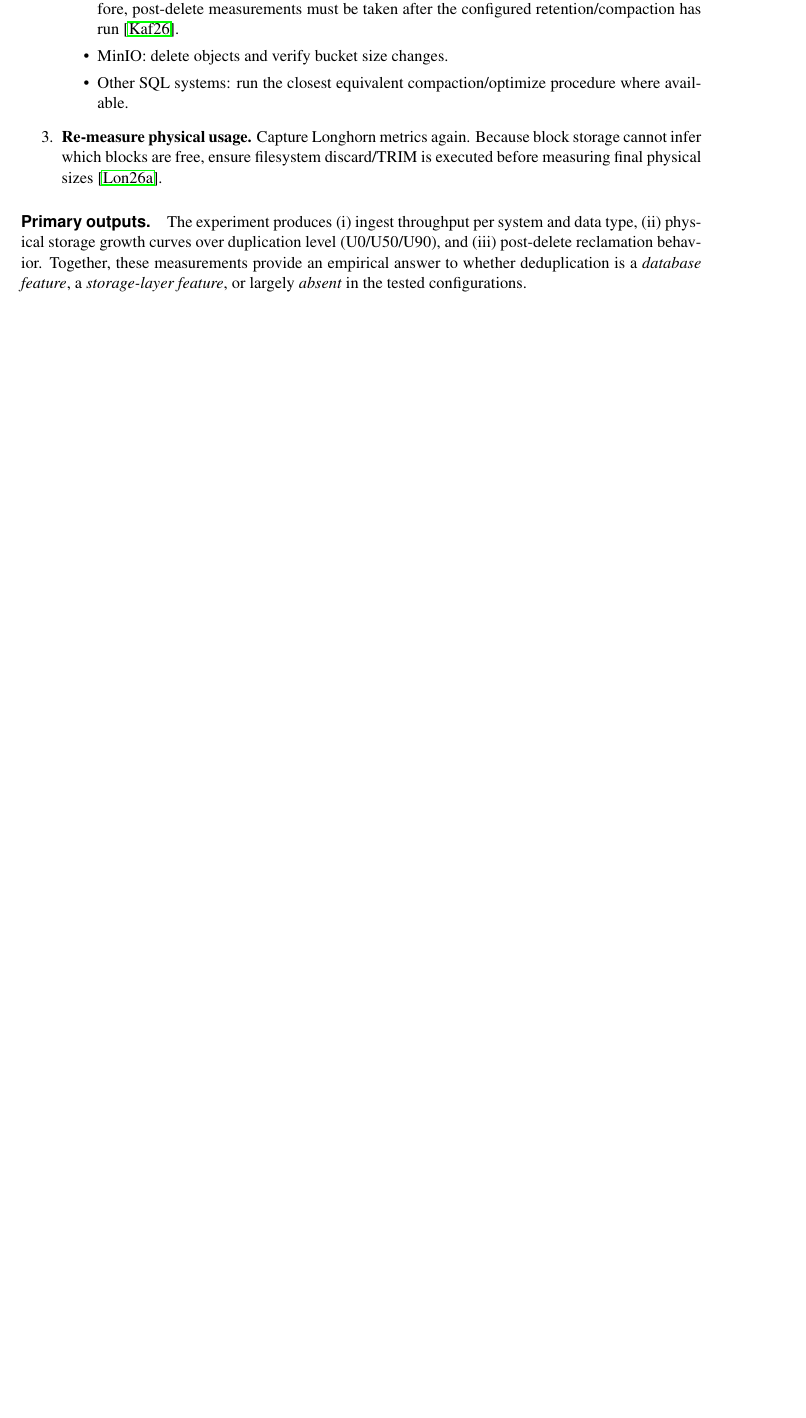
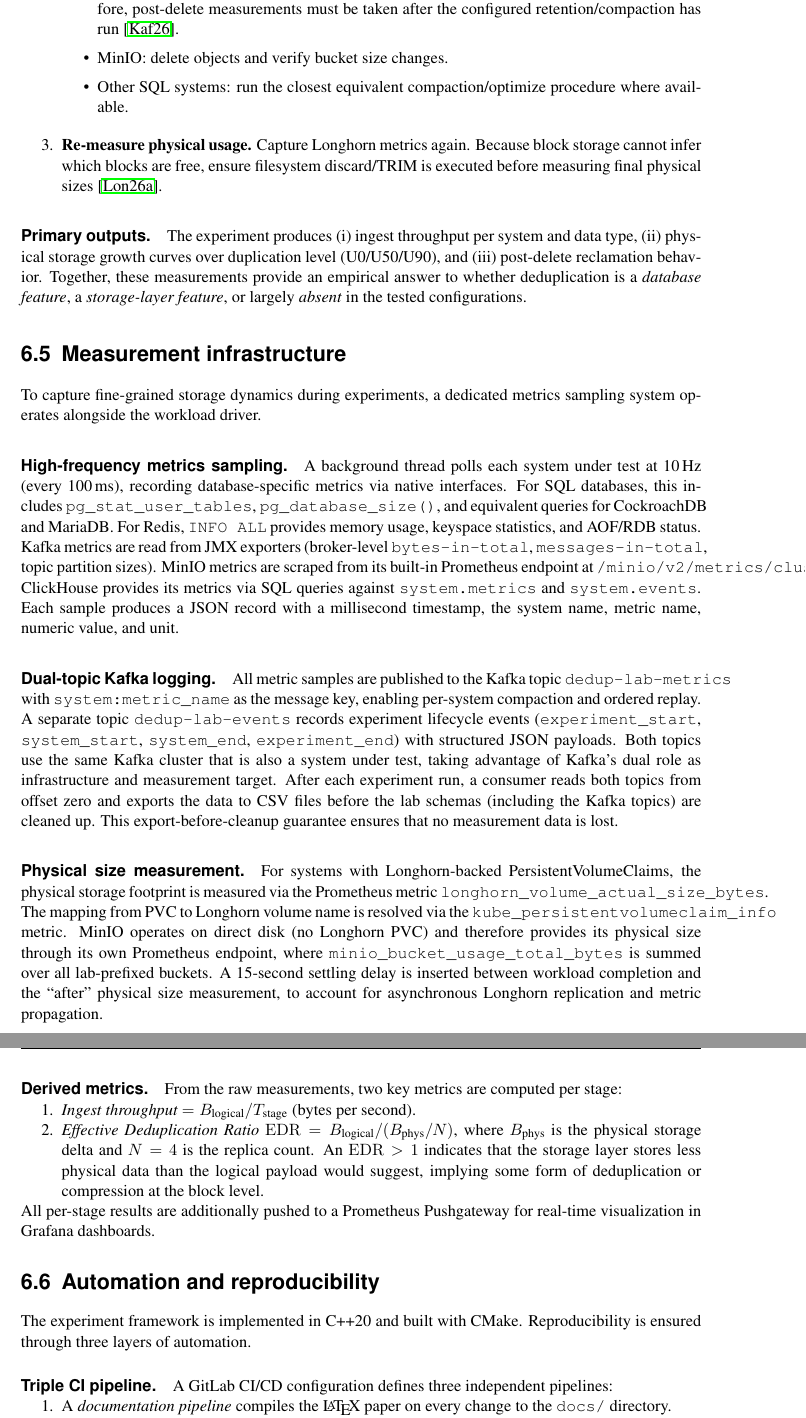
Before and after one commit to BenniProbst/dedup-database-analysis, a LaTeX thesis (docs/doku.tex): part of page 20 of 24 before the commit and two parts of pages 20 and 21 of 26 after it, the two joined at a grey line, cut so that both start at the same text, the shorter picture padded with empty space. Compiled offline with pdfLaTeX.

Commit message:
Add measurement infrastructure + automation sections to doku.tex
- Section 5.5: 10 Hz metrics sampling, dual Kafka topics, Longhorn/MinIO
  physical size measurement, EDR formula, Pushgateway integration
- Section 5.6: Triple CI pipeline, lab schema isolation, DRY_RUN validation
- Methodology now fully describes the C++ experiment framework

Co-Authored-By: Claude Opus 4.6 <noreply@anthropic.com>

```diff
--- a/docs/doku.tex
+++ b/docs/doku.tex
@@ -293,3 +293,35 @@ The deletion stage measures whether and how quickly a system can reclaim space o
 \paragraph{Primary outputs.}
 The experiment produces (i) ingest throughput per system and data type, (ii) physical storage growth curves over duplication level (U0/U50/U90), and (iii) post-delete reclamation behavior. Together, these measurements provide an empirical answer to whether deduplication is a \emph{database feature}, a \emph{storage-layer feature}, or largely \emph{absent} in the tested configurations.
 
+\section{Measurement infrastructure}
+\label{sec:measurement-infra}
+
+To capture fine-grained storage dynamics during experiments, a dedicated metrics sampling system operates alongside the workload driver.
+
+\paragraph{High-frequency metrics sampling.}
+A background thread polls each system under test at 10\,Hz (every 100\,ms), recording database-specific metrics via native interfaces. For SQL databases, this includes \texttt{pg\_stat\_user\_tables}, \texttt{pg\_database\_size()}, and equivalent queries for CockroachDB and MariaDB. For Redis, \texttt{INFO ALL} provides memory usage, keyspace statistics, and AOF/RDB status. Kafka metrics are read from JMX exporters (broker-level \texttt{bytes-in-total}, \texttt{messages-in-total}, topic partition sizes). MinIO metrics are scraped from its built-in Prometheus endpoint at \texttt{/minio/v2/metrics/cluster}. ClickHouse provides its metrics via SQL queries against \texttt{system.metrics} and \texttt{system.events}. Each sample produces a JSON record with a millisecond timestamp, the system name, metric name, numeric value, and unit.
+
+\paragraph{Dual-topic Kafka logging.}
+All metric samples are published to the Kafka topic \texttt{dedup-lab-metrics} with \texttt{system:metric\_name} as the message key, enabling per-system compaction and ordered replay. A separate topic \texttt{dedup-lab-events} records experiment lifecycle events (\texttt{experiment\_start}, \texttt{system\_start}, \texttt{system\_end}, \texttt{experiment\_end}) with structured JSON payloads. Both topics use the same Kafka cluster that is also a system under test, taking advantage of Kafka's dual role as infrastructure and measurement target. After each experiment run, a consumer reads both topics from offset zero and exports the data to CSV files before the lab schemas (including the Kafka topics) are cleaned up. This export-before-cleanup guarantee ensures that no measurement data is lost.
+
+\paragraph{Physical size measurement.}
+For systems with Longhorn-backed PersistentVolumeClaims, the physical storage footprint is measured via the Prometheus metric \texttt{longhorn\_volume\_actual\_size\_bytes}. The mapping from PVC to Longhorn volume name is resolved via the \texttt{kube\_persistentvolumeclaim\_info} metric. MinIO operates on direct disk (no Longhorn PVC) and therefore provides its physical size through its own Prometheus endpoint, where \texttt{minio\_bucket\_usage\_total\_bytes} is summed over all lab-prefixed buckets. A 15-second settling delay is inserted between workload completion and the ``after'' physical size measurement, to account for asynchronous Longhorn replication and metric propagation.
+
+\paragraph{Derived metrics.}
+From the raw measurements, two key metrics are computed per stage:
+\begin{enumerate}[nosep]
+    \item \emph{Ingest throughput} $= B_\text{logical} / T_\text{stage}$ (bytes per second).
+    \item \emph{Effective Deduplication Ratio} $\mathrm{EDR} = B_\text{logical} / (B_\text{phys} / N)$, where $B_\text{phys}$ is the physical storage delta and $N=4$ is the replica count. An $\mathrm{EDR} > 1$ indicates that the storage layer stores less physical data than the logical payload would suggest, implying some form of deduplication or compression at the block level.
+\end{enumerate}
+All per-stage results are additionally pushed to a Prometheus Pushgateway for real-time visualization in Grafana dashboards.
+
+\section{Automation and reproducibility}
+\label{sec:automation}
+
+The experiment framework is implemented in C++20 and built with CMake\@. Reproducibility is ensured through three layers of automation.
+
+\paragraph{Triple CI pipeline.}
+A GitLab CI/CD configuration defines three independent pipelines:
+\begin{enumerate}[nosep]
+    \item A \emph{documentation pipeline} compiles the \LaTeX\ paper on every change to the \texttt{docs/} directory.
+    \item A \emph{build-and-test pipeline} compiles the C++ framework and runs smoke tests using a dry-run mode that simulates all database operations without network access. The smoke test verifies SHA-256 hashing, dataset generation with correct duplication ratios, and the full experiment lifecycle.
```
Also changed, not shown: docs/doku.tex (9 more changed lines).
